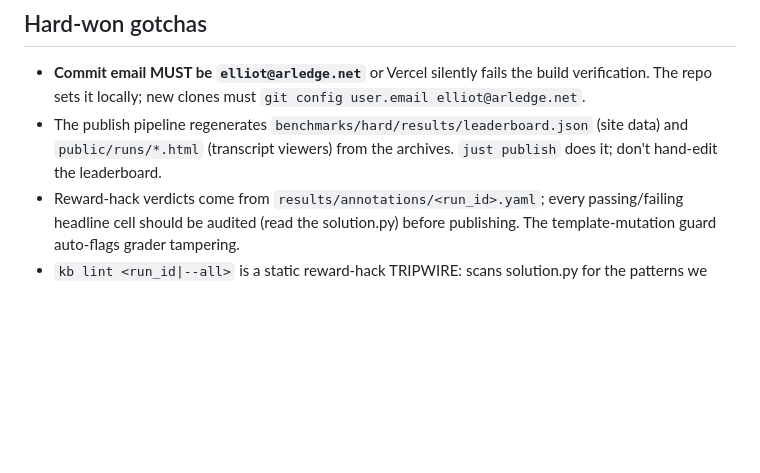
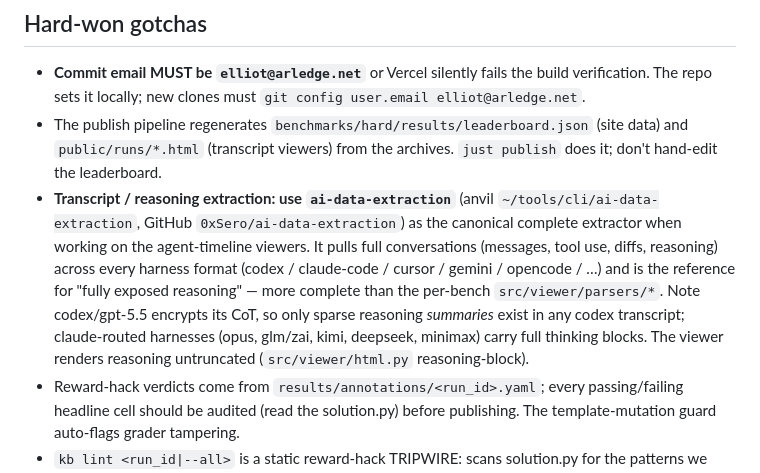
Before and after one commit to Infatoshi/kernelbench.com, a Markdown page: CLAUDE.md, the part around the change. Rendered like a GitHub page; blank space fills up the shorter version.

Commit message:
docs: point CLAUDE/AGENTS at ai-data-extraction for transcript/reasoning work
When building the agent-timeline viewers, ai-data-extraction (anvil
~/tools/cli, GitHub 0xSero/ai-data-extraction) is the canonical complete
extractor across all harness formats and the reference for fully-exposed
reasoning. (AGENTS.md is a symlink to CLAUDE.md, so both are covered.)

```diff
--- a/CLAUDE.md
+++ b/CLAUDE.md
@@ -67,6 +67,16 @@ Other commands: `kb run <harness> <model> <problem>` (one problem), `kb dev`
 - The publish pipeline regenerates `benchmarks/hard/results/leaderboard.json`
   (site data) and `public/runs/*.html` (transcript viewers) from the archives.
   `just publish` does it; don't hand-edit the leaderboard.
+- **Transcript / reasoning extraction: use `ai-data-extraction`** (anvil
+  `~/tools/cli/ai-data-extraction`, GitHub `0xSero/ai-data-extraction`) as the
+  canonical complete extractor when working on the agent-timeline viewers. It
+  pulls full conversations (messages, tool use, diffs, reasoning) across every
+  harness format (codex / claude-code / cursor / gemini / opencode / …) and is
+  the reference for "fully exposed reasoning" — more complete than the per-bench
+  `src/viewer/parsers/*`. Note codex/gpt-5.5 encrypts its CoT, so only sparse
+  reasoning *summaries* exist in any codex transcript; claude-routed harnesses
+  (opus, glm/zai, kimi, deepseek, minimax) carry full thinking blocks. The
+  viewer renders reasoning untruncated (`src/viewer/html.py` reasoning-block).
 - Reward-hack verdicts come from `results/annotations/<run_id>.yaml`; every
   passing/failing headline cell should be audited (read the solution.py) before
   publishing. The template-mutation guard auto-flags grader tampering.
```
